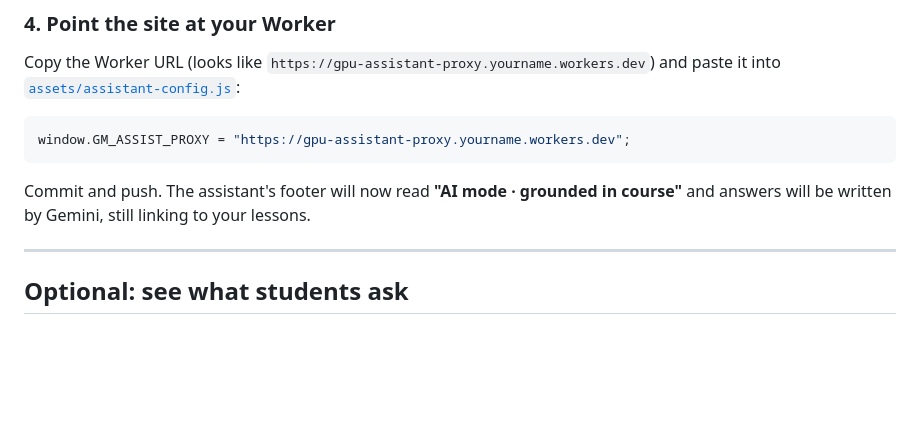
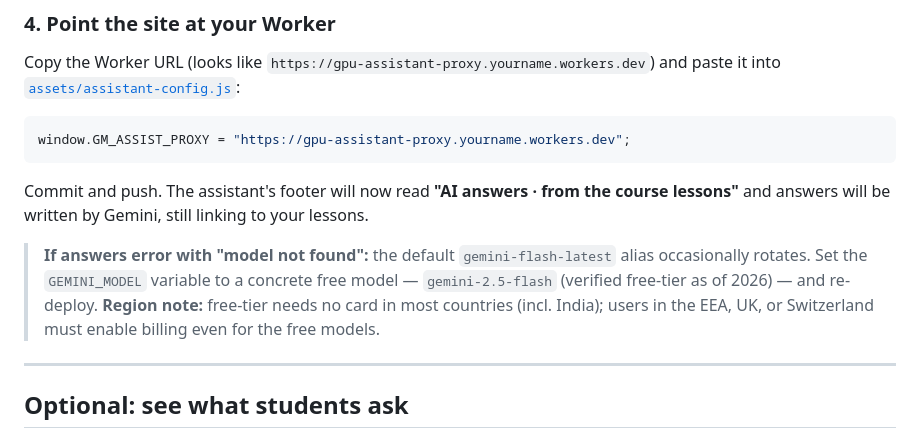
Before and after one commit to saipavan333/gpu-mastery, a Markdown page: ASSISTANT-SETUP.md, the part around the change. Rendered like a GitHub page; blank space fills up the shorter version.

Commit message:
Docs: assistant setup — correct the live footer label, add gemini-2.5-flash fallback + region note

````diff
--- a/ASSISTANT-SETUP.md
+++ b/ASSISTANT-SETUP.md
@@ -55,8 +55,14 @@ and paste it into [`assets/assistant-config.js`](./assets/assistant-config.js):
 window.GM_ASSIST_PROXY = "https://gpu-assistant-proxy.yourname.workers.dev";
 ```
 
-Commit and push. The assistant's footer will now read **"AI mode · grounded in
-course"** and answers will be written by Gemini, still linking to your lessons.
+Commit and push. The assistant's footer will now read **"AI answers · from the
+course lessons"** and answers will be written by Gemini, still linking to your lessons.
+
+> **If answers error with "model not found":** the default `gemini-flash-latest`
+> alias occasionally rotates. Set the `GEMINI_MODEL` variable to a concrete free
+> model — `gemini-2.5-flash` (verified free-tier as of 2026) — and re-deploy.
+> **Region note:** free-tier needs no card in most countries (incl. India); users
+> in the EEA, UK, or Switzerland must enable billing even for the free models.
 
 ---
 
````
